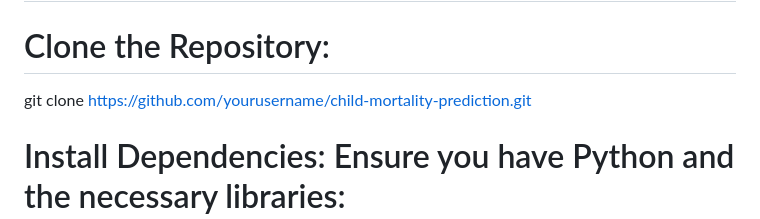
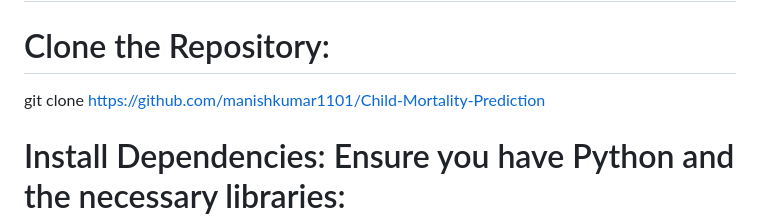
Before and after one commit to manishkumar1101/Child-Mortality-Prediction, a Markdown page: README.md, the part around the change. Rendered like a GitHub page.

```diff
--- a/README.md
+++ b/README.md
@@ -71,7 +71,7 @@ The project involved cleaning and preprocessing data, exploratory analysis, and
 
 # Setup and Usage
 # Clone the Repository:
-git clone https://github.com/yourusername/child-mortality-prediction.git
+git clone https://github.com/manishkumar1101/Child-Mortality-Prediction
 # Install Dependencies: Ensure you have Python and the necessary libraries:
 pip install -r requirements.txt
 # Run the Project:
```
